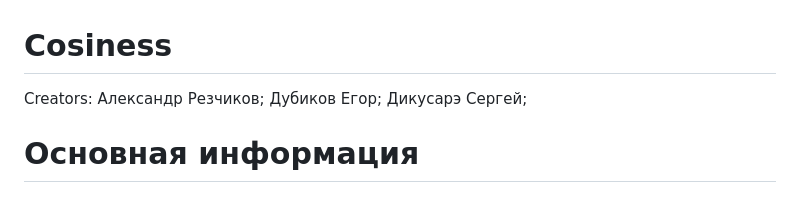
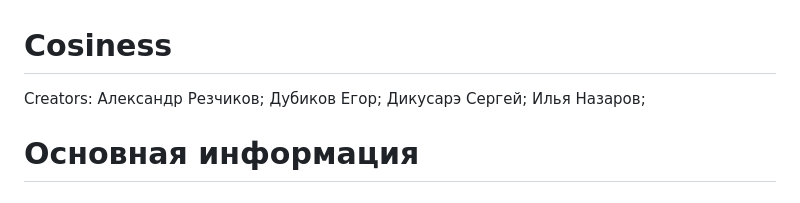
Before and after one commit to alexrezchikov/Cosiness, a Markdown page: README.md, the part around the change. GitHub-like rendering.

```diff
--- a/README.md
+++ b/README.md
@@ -3,6 +3,7 @@ Creators:
 Александр Резчиков;
 Дубиков Егор;
 Дикусарэ Сергей;
+Илья Назаров;
 
 # Основная информация
 
```
